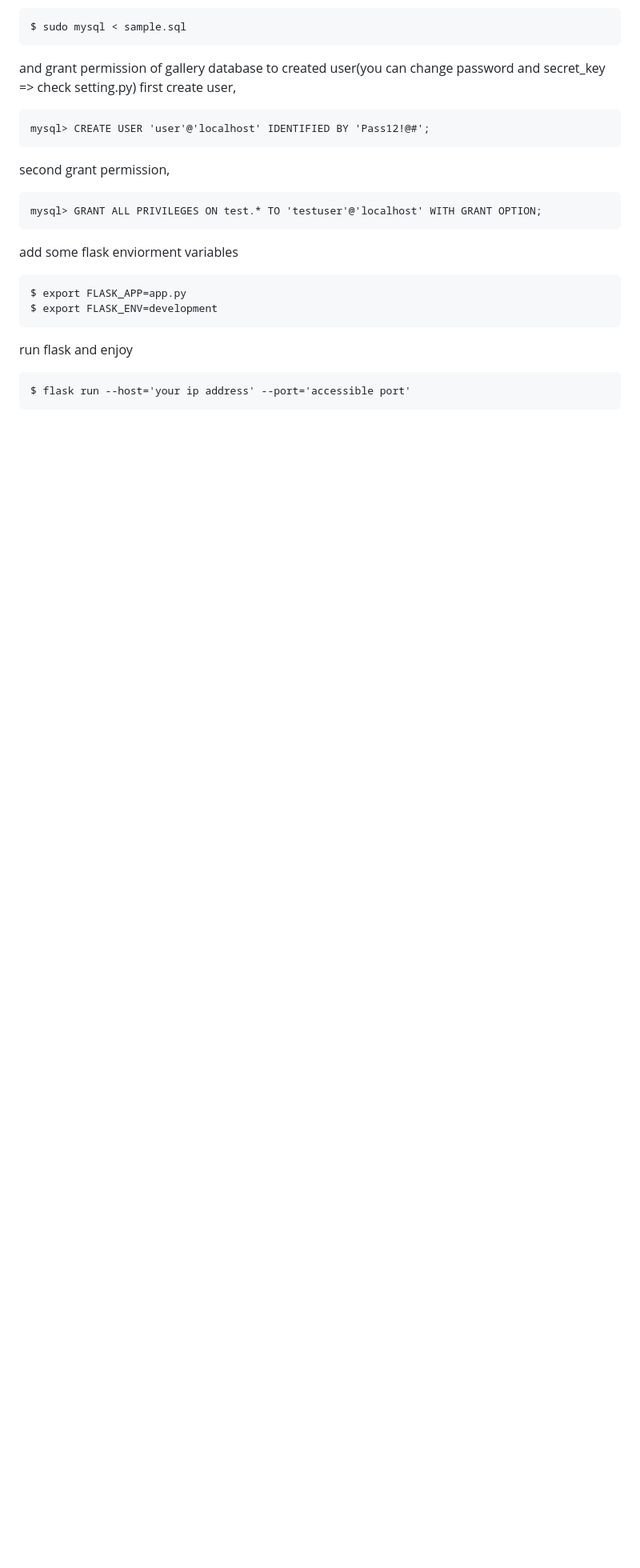
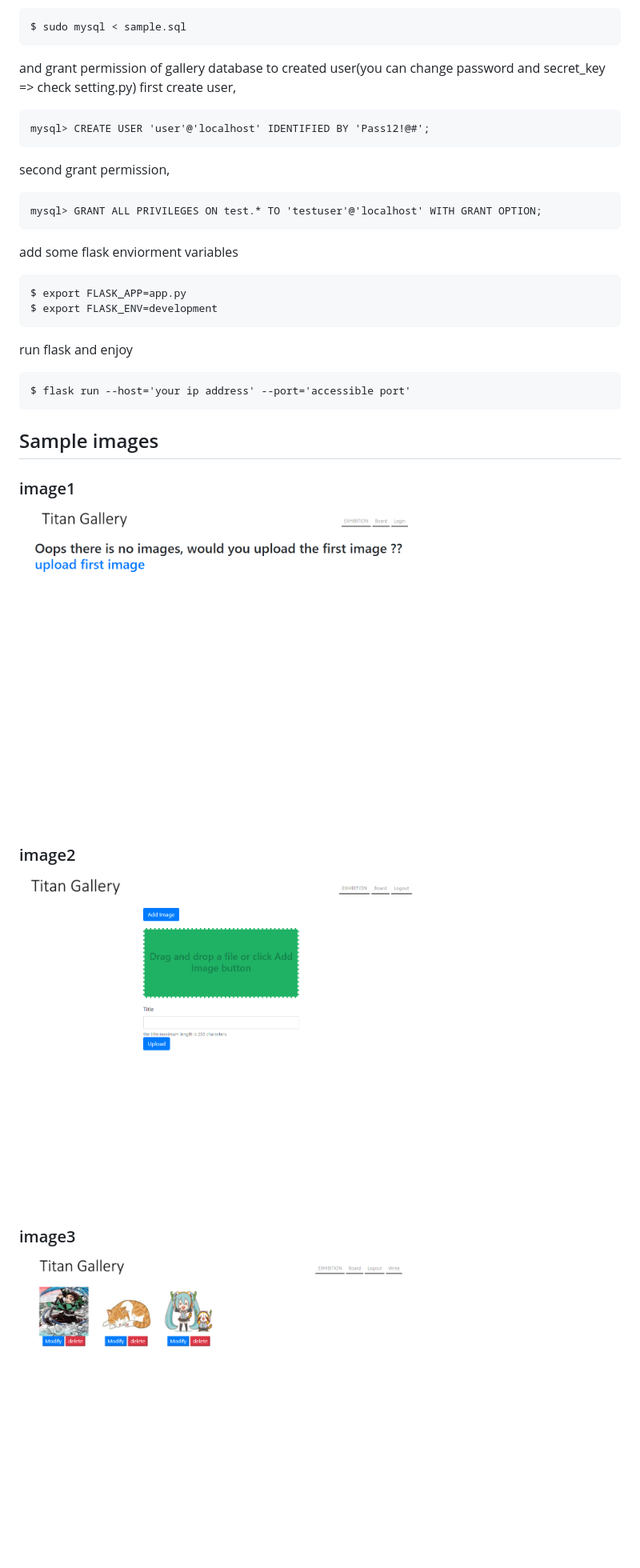
Before and after one commit to titania7777/FlaskGallery, a Markdown page: README.md, the part around the change. Shown at 80% size. Rendered like a GitHub page; pictures changed too: images/image1.PNG (added), images/image2.PNG (added), images/image3.PNG (added); blank space fills up the shorter version.

Commit message:
Modify: html tag and readme

````diff
--- a/README.md
+++ b/README.md
@@ -32,3 +32,13 @@ run flask and enjoy
 ```
 $ flask run --host='your ip address' --port='accessible port'
 ```
+
+## Sample images
+### image1
+<img align="center" src="images/image1.PNG" width="500">
+
+### image2
+<img align="center" src="images/image2.PNG" width="500">
+
+### image3
+<img align="center" src="images/image3.PNG" width="500">
````
Also changed, not shown: 1 other file.
